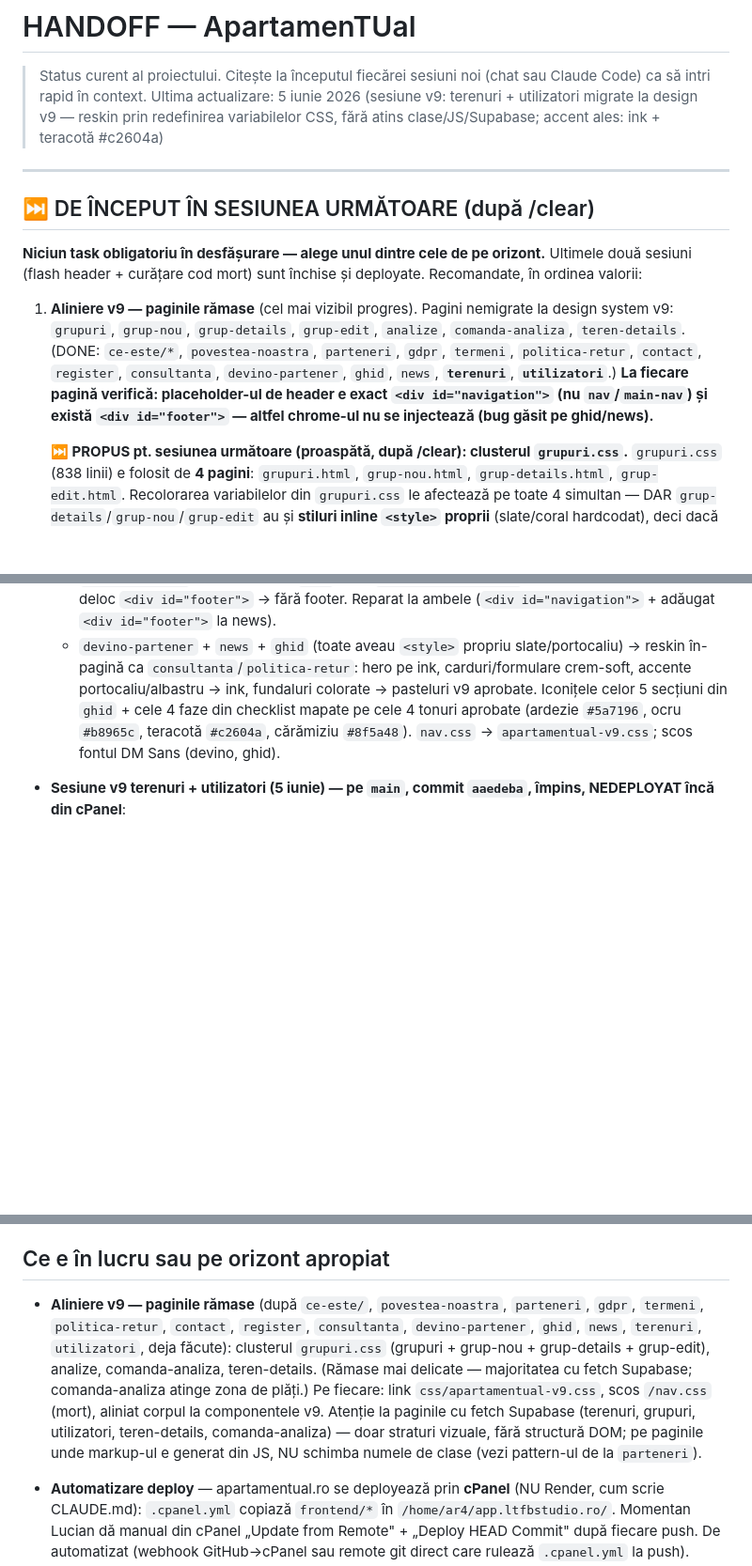
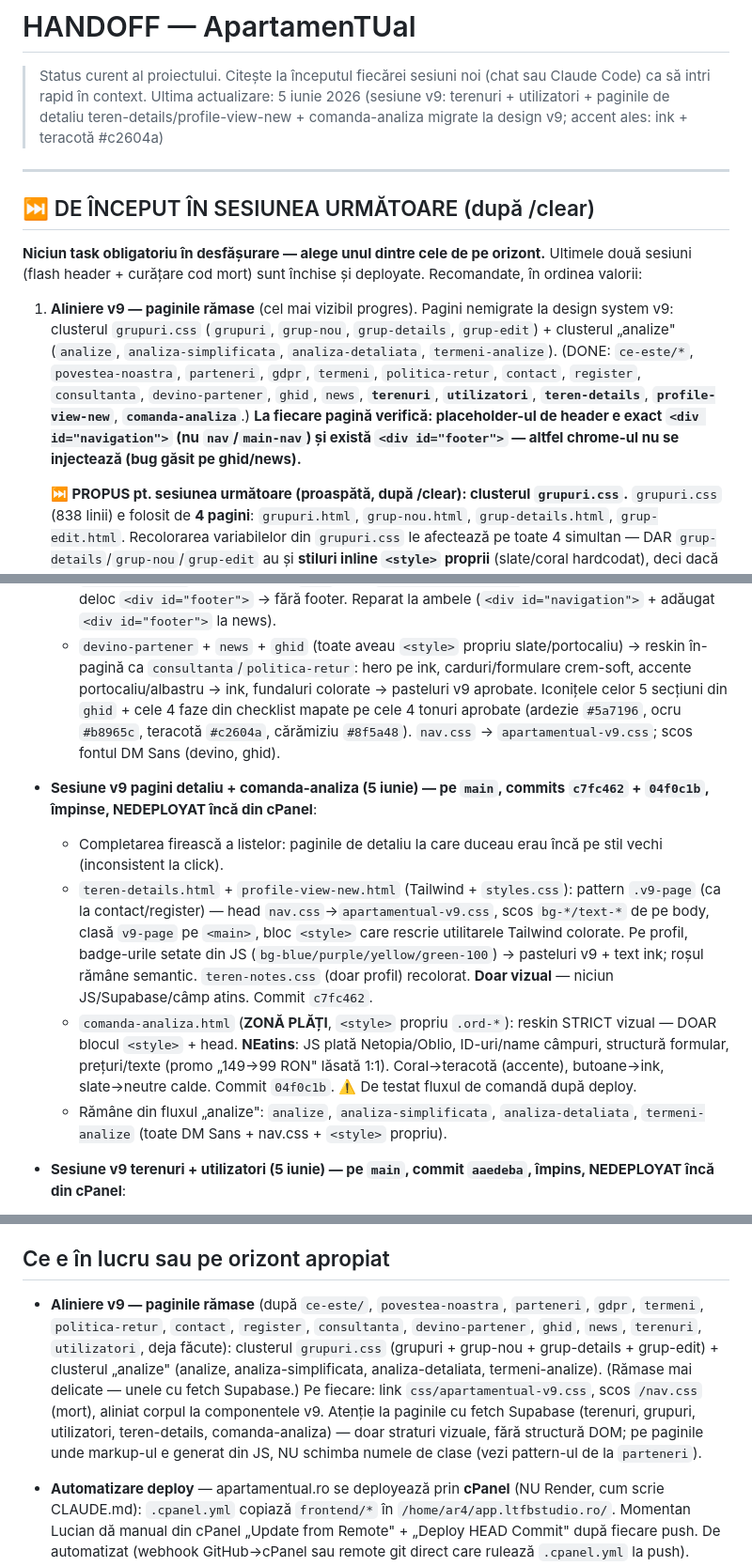
Before and after one commit to bogdanbatog/apartamentual, a Markdown page: HANDOFF.md, 3 parts joined by grey strips. Shown at 94% size. Rendered like a GitHub page; blank space fills up the shorter version.

Commit message:
docs: HANDOFF dupa detaliile teren/profil + comanda-analiza v9
Co-Authored-By: Claude Opus 4.8 (1M context) <noreply@anthropic.com>

```diff
--- a/HANDOFF.md
+++ b/HANDOFF.md
@@ -1,7 +1,7 @@
 # HANDOFF — ApartamenTUal
 
 > Status curent al proiectului. Citește la începutul fiecărei sesiuni noi (chat sau Claude Code) ca să intri rapid în context.
-> Ultima actualizare: 5 iunie 2026 (sesiune v9: terenuri + utilizatori migrate la design v9 — reskin prin redefinirea variabilelor CSS, fără atins clase/JS/Supabase; accent ales: ink + teracotă #c2604a)
+> Ultima actualizare: 5 iunie 2026 (sesiune v9: terenuri + utilizatori + paginile de detaliu teren-details/profile-view-new + comanda-analiza migrate la design v9; accent ales: ink + teracotă #c2604a)
 
 ---
 
@@ -9,7 +9,7 @@
 
 **Niciun task obligatoriu în desfășurare — alege unul dintre cele de pe orizont.** Ultimele două sesiuni (flash header + curățare cod mort) sunt închise și deployate. Recomandate, în ordinea valorii:
 
-1. **Aliniere v9 — paginile rămase** (cel mai vizibil progres). Pagini nemigrate la design system v9: `grupuri`, `grup-nou`, `grup-details`, `grup-edit`, `analize`, `comanda-analiza`, `teren-details`. (DONE: `ce-este/*`, `povestea-noastra`, `parteneri`, `gdpr`, `termeni`, `politica-retur`, `contact`, `register`, `consultanta`, `devino-partener`, `ghid`, `news`, **`terenuri`**, **`utilizatori`**.) **La fiecare pagină verifică: placeholder-ul de header e exact `<div id="navigation">` (nu `nav`/`main-nav`) și există `<div id="footer">` — altfel chrome-ul nu se injectează (bug găsit pe ghid/news).**
+1. **Aliniere v9 — paginile rămase** (cel mai vizibil progres). Pagini nemigrate la design system v9: clusterul `grupuri.css` (`grupuri`, `grup-nou`, `grup-details`, `grup-edit`) + clusterul „analize" (`analize`, `analiza-simplificata`, `analiza-detaliata`, `termeni-analize`). (DONE: `ce-este/*`, `povestea-noastra`, `parteneri`, `gdpr`, `termeni`, `politica-retur`, `contact`, `register`, `consultanta`, `devino-partener`, `ghid`, `news`, **`terenuri`**, **`utilizatori`**, **`teren-details`**, **`profile-view-new`**, **`comanda-analiza`**.) **La fiecare pagină verifică: placeholder-ul de header e exact `<div id="navigation">` (nu `nav`/`main-nav`) și există `<div id="footer">` — altfel chrome-ul nu se injectează (bug găsit pe ghid/news).**
 
    **⏭️ PROPUS pt. sesiunea următoare (proaspătă, după /clear): clusterul `grupuri.css`.** `grupuri.css` (838 linii) e folosit de **4 pagini**: `grupuri.html`, `grup-nou.html`, `grup-details.html`, `grup-edit.html`. Recolorarea variabilelor din `grupuri.css` le afectează pe toate 4 simultan — DAR `grup-details`/`grup-nou`/`grup-edit` au și **stiluri inline `<style>` proprii** (slate/coral hardcodat), deci dacă migrezi doar variabilele rămân pe jumătate (clase comune v9 + inline vechi). **De făcut împreună, într-o sesiune dedicată**: (1) reskin `grupuri.css` ca la terenuri/utilizatori, (2) în head-ul fiecăreia din cele 4: scos DM Sans + `/nav.css`, adăugat `css/apartamentual-v9.css` ÎNAINTE de `grupuri.css`, (3) rescris blocurile `<style>` inline din grup-details/grup-nou/grup-edit în paletă v9. `grup-details.html` are 4345 linii — context mare, posibil sesiune doar pt. el.
 
@@ -99,6 +99,11 @@ Lansare publică iminentă, dar nu există dată fixă.
   - **🐛 BUG reparat — header/footer lipsă din placeholder cu id greșit**: `nav.js` injectează DOAR în `getElementById('navigation')`, `footer.js` DOAR în `getElementById('footer')`. `ghid` avea `<div id="nav">` → fără header; `news` avea `<nav id="main-nav">` → fără header + nu avea deloc `<div id="footer">` → fără footer. Reparat la ambele (`<div id="navigation">` + adăugat `<div id="footer">` la news).
   - `devino-partener` + `news` + `ghid` (toate aveau `<style>` propriu slate/portocaliu) → reskin în-pagină ca `consultanta`/`politica-retur`: hero pe ink, carduri/formulare crem-soft, accente portocaliu/albastru → ink, fundaluri colorate → pasteluri v9 aprobate. Iconițele celor 5 secțiuni din `ghid` + cele 4 faze din checklist mapate pe cele 4 tonuri aprobate (ardezie `#5a7196`, ocru `#b8965c`, teracotă `#c2604a`, cărămiziu `#8f5a48`). `nav.css` → `apartamentual-v9.css`; scos fontul DM Sans (devino, ghid).
 
+- **Sesiune v9 pagini detaliu + comanda-analiza (5 iunie) — pe `main`, commits `c7fc462` + `04f0c1b`, împinse, NEDEPLOYAT încă din cPanel**:
+  - Completarea firească a listelor: paginile de detaliu la care duceau erau încă pe stil vechi (inconsistent la click).
+  - `teren-details.html` + `profile-view-new.html` (Tailwind + `styles.css`): pattern `.v9-page` (ca la contact/register) — head `nav.css`→`apartamentual-v9.css`, scos `bg-*/text-*` de pe body, clasă `v9-page` pe `<main>`, bloc `<style>` care rescrie utilitarele Tailwind colorate. Pe profil, badge-urile setate din JS (`bg-blue/purple/yellow/green-100`) → pasteluri v9 + text ink; roșul rămâne semantic. `teren-notes.css` (doar profil) recolorat. **Doar vizual** — niciun JS/Supabase/câmp atins. Commit `c7fc462`.
+  - `comanda-analiza.html` (**ZONĂ PLĂȚI**, `<style>` propriu `.ord-*`): reskin STRICT vizual — DOAR blocul `<style>` + head. **NEatins**: JS plată Netopia/Oblio, ID-uri/name câmpuri, structură formular, prețuri/texte (promo „149→99 RON" lăsată 1:1). Coral→teracotă (accente), butoane→ink, slate→neutre calde. Commit `04f0c1b`. ⚠️ De testat fluxul de comandă după deploy.
+  - Rămâne din fluxul „analize": `analize`, `analiza-simplificata`, `analiza-detaliata`, `termeni-analize` (toate DM Sans + nav.css + `<style>` propriu).
 - **Sesiune v9 terenuri + utilizatori (5 iunie) — pe `main`, commit `aaedeba`, împins, NEDEPLOYAT încă din cPanel**:
   - Migrate la design v9 prin **redefinirea variabilelor CSS** în `terenuri.css` (1167 linii) și `utilizatori.css` (736 linii) — primul grup de pagini-listă cu CSS extern mare. **Doar straturi vizuale**: niciun nume de clasă, structură DOM, JS sau fetch Supabase atins (cardurile sunt generate din JS).
   - Mapare: scala `--slate-*` (albastru-rece) → neutre calde v9 (slate-800/900 = ink `#1a1a1a`); `--coral*` portocaliu → **teracotă `#c2604a`** (accent ales de Lucian: ink butoane + teracotă pe iconițe/badge „NOU"/like/filtre active/focus/link „vezi profil"). Butoanele pline → ink prin override separat. Pe secțiunea CTA întunecată din terenuri, butonul e alb pe ink (ca `.cta-final`).
@@ -113,7 +118,7 @@ Lansare publică iminentă, dar nu există dată fixă.
 
 ## Ce e în lucru sau pe orizont apropiat
 
-- **Aliniere v9 — paginile rămase** (după `ce-este/`, `povestea-noastra`, `parteneri`, `gdpr`, `termeni`, `politica-retur`, `contact`, `register`, `consultanta`, `devino-partener`, `ghid`, `news`, `terenuri`, `utilizatori`, deja făcute): clusterul `grupuri.css` (grupuri + grup-nou + grup-details + grup-edit), analize, comanda-analiza, teren-details. (Rămase mai delicate — majoritatea cu fetch Supabase; comanda-analiza atinge zona de plăți.) Pe fiecare: link `css/apartamentual-v9.css`, scos `/nav.css` (mort), aliniat corpul la componentele v9. Atenție la paginile cu fetch Supabase (terenuri, grupuri, utilizatori, teren-details, comanda-analiza) — doar straturi vizuale, fără structură DOM; pe paginile unde markup-ul e generat din JS, NU schimba numele de clase (vezi pattern-ul de la `parteneri`).
+- **Aliniere v9 — paginile rămase** (după `ce-este/`, `povestea-noastra`, `parteneri`, `gdpr`, `termeni`, `politica-retur`, `contact`, `register`, `consultanta`, `devino-partener`, `ghid`, `news`, `terenuri`, `utilizatori`, deja făcute): clusterul `grupuri.css` (grupuri + grup-nou + grup-details + grup-edit) + clusterul „analize" (analize, analiza-simplificata, analiza-detaliata, termeni-analize). (Rămase mai delicate — unele cu fetch Supabase.) Pe fiecare: link `css/apartamentual-v9.css`, scos `/nav.css` (mort), aliniat corpul la componentele v9. Atenție la paginile cu fetch Supabase (terenuri, grupuri, utilizatori, teren-details, comanda-analiza) — doar straturi vizuale, fără structură DOM; pe paginile unde markup-ul e generat din JS, NU schimba numele de clase (vezi pattern-ul de la `parteneri`).
 
 - **Automatizare deploy** — apartamentual.ro se deployează prin **cPanel** (NU Render, cum scrie CLAUDE.md): `.cpanel.yml` copiază `frontend/*` în `/home/ar4/app.ltfbstudio.ro/`. Momentan Lucian dă manual din cPanel „Update from Remote" + „Deploy HEAD Commit" după fiecare push. De automatizat (webhook GitHub→cPanel sau remote git direct care rulează `.cpanel.yml` la push).
 - **Cod mort + flash header rămas de curățat după unificarea header/footer v9**:
```
